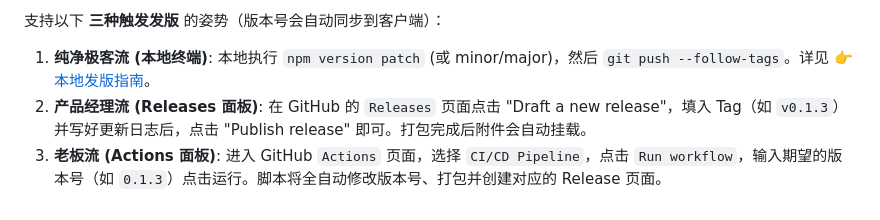
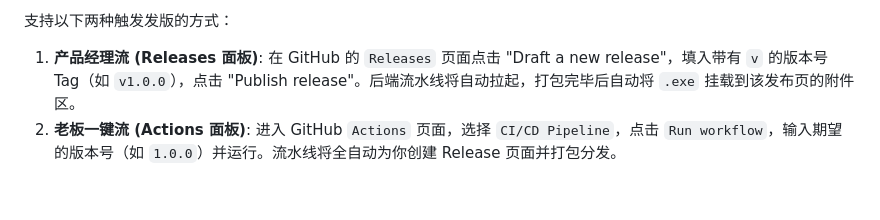
Before and after one commit to 530china/lan-beamdrop, a Markdown page: README.md, the part around one of its changes. Drawn GitHub-style.

```diff
--- a/README.md
+++ b/README.md
@@ -50,5 +71,5 @@ Apache License 2.0
 
-支持以下 **三种触发发版** 的姿势（版本号会自动同步到客户端）：
-1. **纯净极客流 (本地终端)**: 本地执行 `npm version patch` (或 minor/major)，然后 `git push --follow-tags`。详见 👉 [本地发版指南](./docs/RELEASE_GUIDE.md)。
-2. **产品经理流 (Releases 面板)**: 在 GitHub 的 `Releases` 页面点击 "Draft a new release"，填入 Tag（如 `v0.1.3`）并写好更新日志后，点击 "Publish release" 即可。打包完成后附件会自动挂载。
-3. **老板流 (Actions 面板)**: 进入 GitHub `Actions` 页面，选择 `CI/CD Pipeline`，点击 `Run workflow`，输入期望的版本号（如 `0.1.3`）点击运行。脚本将全自动修改版本号、打包并创建对应的 Release 页面。
+支持以下两种触发发版的方式：
+
+1. **产品经理流 (Releases 面板)**: 在 GitHub 的 `Releases` 页面点击 "Draft a new release"，填入带有 `v` 的版本号 Tag（如 `v1.0.0`），点击 "Publish release"。后端流水线将自动拉起，打包完毕后自动将 `.exe` 挂载到该发布页的附件区。
+2. **老板一键流 (Actions 面板)**: 进入 GitHub `Actions` 页面，选择 `CI/CD Pipeline`，点击 `Run workflow`，输入期望的版本号（如 `1.0.0`）并运行。流水线将全自动为你创建 Release 页面并打包分发。
```
Also changed, not shown: other parts of README.md (+40 -19 lines).
